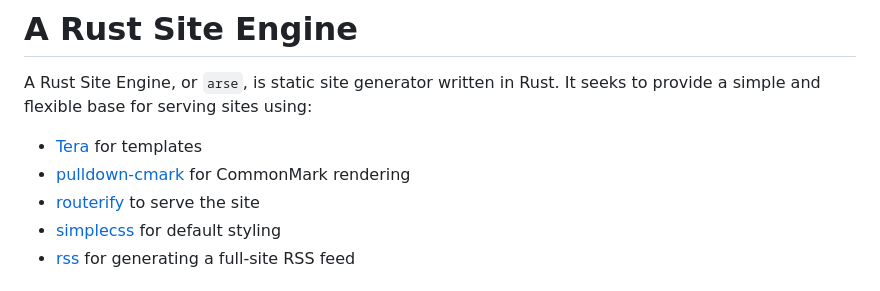
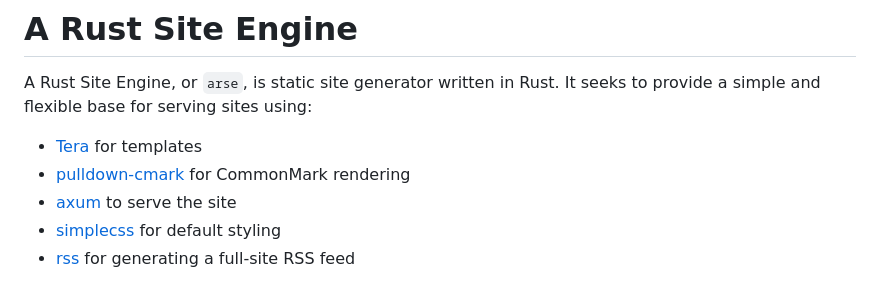
Before and after one commit to anthonyjmartinez/arse, a Markdown page: README.md, the part around the change. Drawn GitHub-style.

Commit message:
Replace routerify with axum in README

```diff
--- a/README.md
+++ b/README.md
@@ -5,7 +5,7 @@ and flexible base for serving sites using:
 
 * [Tera](https://tera.netlify.app/) for templates
 * [pulldown-cmark](https://crates.io/crates/pulldown-cmark) for CommonMark rendering
-* [routerify](https://crates.io/crates/routerify) to serve the site
+* [axum](https://crates.io/crates/axum) to serve the site
 * [simplecss](https://simplecss.org) for default styling
 * [rss](https://crates.io/crates/rss) for generating a full-site RSS feed
 
```
